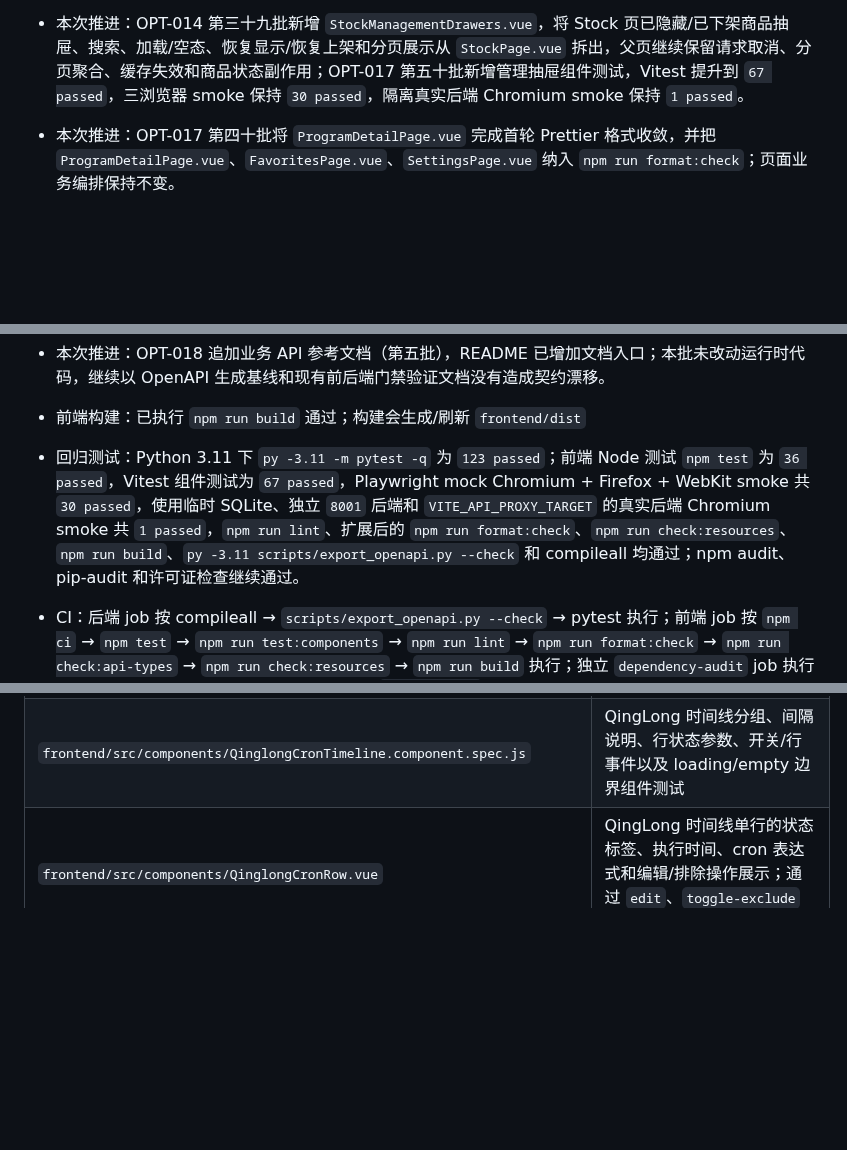
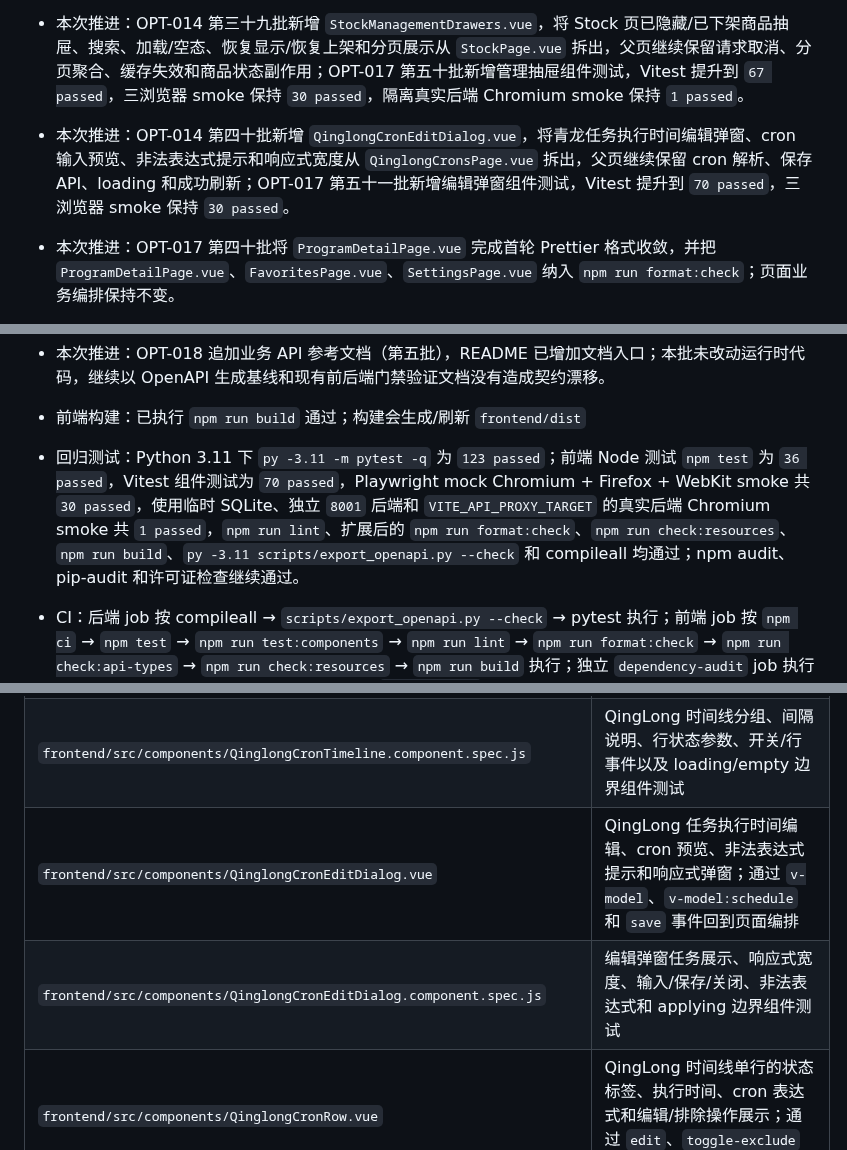
Before and after one commit to daidaideya/wechat-points-stock, a Markdown page: CODEX_REPO_MEMORY.md, 3 parts joined by grey strips. Drawn GitHub-style; blank space fills up the shorter version.

Commit message:
docs: record qinglong edit dialog memory

```diff
--- a/CODEX_REPO_MEMORY.md
+++ b/CODEX_REPO_MEMORY.md
@@ -24,6 +24,7 @@
 - 本次推进：OPT-014 第三十七批新增 `QinglongCronTimeline.vue`，将青龙当前时间线卡片、分组、禁用开关和行组合从 `QinglongCronsPage.vue` 拆出，父页继续保留任务请求、筛选、时间建议和批量写入；OPT-017 第四十八批新增时间线组件测试，Vitest 提升到 `61 passed`，三浏览器 smoke 保持 `30 passed`。
 - 本次推进：OPT-014 第三十八批新增 `ProgramMaintenanceDialogs.vue`，将 Programs/Apps 的备注和标签维护弹窗、本地草稿及响应式展示从 `ProgramsPage.vue` 拆出，父页继续保留 PUT 请求、列表标签聚合和 pending；OPT-017 第四十九批新增维护弹窗组件测试及保存 smoke，Vitest 提升到 `64 passed`，三浏览器 smoke 保持 `30 passed`，Vite 代理支持隔离后端目标。
 - 本次推进：OPT-014 第三十九批新增 `StockManagementDrawers.vue`，将 Stock 页已隐藏/已下架商品抽屉、搜索、加载/空态、恢复显示/恢复上架和分页展示从 `StockPage.vue` 拆出，父页继续保留请求取消、分页聚合、缓存失效和商品状态副作用；OPT-017 第五十批新增管理抽屉组件测试，Vitest 提升到 `67 passed`，三浏览器 smoke 保持 `30 passed`，隔离真实后端 Chromium smoke 保持 `1 passed`。
+- 本次推进：OPT-014 第四十批新增 `QinglongCronEditDialog.vue`，将青龙任务执行时间编辑弹窗、cron 输入预览、非法表达式提示和响应式宽度从 `QinglongCronsPage.vue` 拆出，父页继续保留 cron 解析、保存 API、loading 和成功刷新；OPT-017 第五十一批新增编辑弹窗组件测试，Vitest 提升到 `70 passed`，三浏览器 smoke 保持 `30 passed`。
 - 本次推进：OPT-017 第四十批将 `ProgramDetailPage.vue` 完成首轮 Prettier 格式收敛，并把 `ProgramDetailPage.vue`、`FavoritesPage.vue`、`SettingsPage.vue` 纳入 `npm run format:check`；页面业务编排保持不变。
 - 本次推进：OPT-018 第五批新增 `docs/API.md` 业务接口参考，补齐鉴权、上报、查询、库存 ETag、设置/备份/上传和健康检查语义，并在 README 增加入口；OpenAPI 基线仍由代码生成和 CI 漂移检查负责。
 
@@ -38,7 +39,7 @@
 - 本次推进：OPT-014 追加 Users 窄内容区响应式布局修复（第二十九批），OPT-017 追加 Users 卡片布局回归（第三十三批）；同时保留 QingLong 任务行数据绑定和 Stock 商品卡布局修复。
 - 本次推进：OPT-018 追加业务 API 参考文档（第五批），README 已增加文档入口；本批未改动运行时代码，继续以 OpenAPI 生成基线和现有前后端门禁验证文档没有造成契约漂移。
 - 前端构建：已执行 `npm run build` 通过；构建会生成/刷新 `frontend/dist`
-- 回归测试：Python 3.11 下 `py -3.11 -m pytest -q` 为 `123 passed`；前端 Node 测试 `npm test` 为 `36 passed`，Vitest 组件测试为 `67 passed`，Playwright mock Chromium + Firefox + WebKit smoke 共 `30 passed`，使用临时 SQLite、独立 `8001` 后端和 `VITE_API_PROXY_TARGET` 的真实后端 Chromium smoke 共 `1 passed`，`npm run lint`、扩展后的 `npm run format:check`、`npm run check:resources`、`npm run build`、`py -3.11 scripts/export_openapi.py --check` 和 compileall 均通过；npm audit、pip-audit 和许可证检查继续通过。
+- 回归测试：Python 3.11 下 `py -3.11 -m pytest -q` 为 `123 passed`；前端 Node 测试 `npm test` 为 `36 passed`，Vitest 组件测试为 `70 passed`，Playwright mock Chromium + Firefox + WebKit smoke 共 `30 passed`，使用临时 SQLite、独立 `8001` 后端和 `VITE_API_PROXY_TARGET` 的真实后端 Chromium smoke 共 `1 passed`，`npm run lint`、扩展后的 `npm run format:check`、`npm run check:resources`、`npm run build`、`py -3.11 scripts/export_openapi.py --check` 和 compileall 均通过；npm audit、pip-audit 和许可证检查继续通过。
 - CI：后端 job 按 compileall → `scripts/export_openapi.py --check` → pytest 执行；前端 job 按 `npm ci` → `npm test` → `npm run test:components` → `npm run lint` → `npm run format:check` → `npm run check:api-types` → `npm run check:resources` → `npm run build` 执行；独立 `dependency-audit` job 执行 npm audit、pip-audit 和许可证检查；独立 `frontend-e2e` job 安装 Chromium + Firefox + WebKit 后执行 mock `npm run test:e2e`；独立 `frontend-real-e2e` job 使用临时 SQLite、seed 脚本和 FastAPI 后执行真实后端 Chromium smoke；secret scan 仍为独立 job
 - 运行可靠性：FastAPI 使用 lifespan 管理 Bark/QingLong 调度器；调度线程可由 Event 唤醒并在关闭时 join
 - 可观测性：API/健康请求返回 `X-Request-ID`，并记录 route、status、duration_ms 等安全 key-value 日志
@@ -143,6 +144,8 @@
 | `frontend/src/components/StockProductCard.vue` | Stock 页主库存列表的商品卡片展示；通过 `hide` 事件回到页面执行隐藏操作 |
 | `frontend/src/components/QinglongCronTimeline.vue` | QingLong 当前时间线卡片、启用/禁用开关、按小时分组、loading/empty 和行组合；父页通过 props 注入计算函数并接收交互事件 |
 | `frontend/src/components/QinglongCronTimeline.component.spec.js` | QingLong 时间线分组、间隔说明、行状态参数、开关/行事件以及 loading/empty 边界组件测试 |
+| `frontend/src/components/QinglongCronEditDialog.vue` | QingLong 任务执行时间编辑、cron 预览、非法表达式提示和响应式弹窗；通过 `v-model`、`v-model:schedule` 和 `save` 事件回到页面编排 |
+| `frontend/src/components/QinglongCronEditDialog.component.spec.js` | 编辑弹窗任务展示、响应式宽度、输入/保存/关闭、非法表达式和 applying 边界组件测试 |
 | `frontend/src/components/QinglongCronRow.vue` | QingLong 时间线单行的状态标签、执行时间、cron 表达式和编辑/排除操作展示；通过 `edit`、`toggle-exclude` 事件回到页面编排 |
 | `frontend/src/components/UserPointsDialog.vue` | Users 页积分详情的加载/空态、桌面表格、移动卡片和展示格式化；通过 `v-model` 接收弹窗状态 |
 | `frontend/src/components/UserMobileCard.vue` | Users 页移动端用户卡片展示；通过 `edit`、`view-points`、`remove` 事件回到页面编排 |
```
Also changed, not shown: other parts of CODEX_REPO_MEMORY.md (+4 -2 lines).
